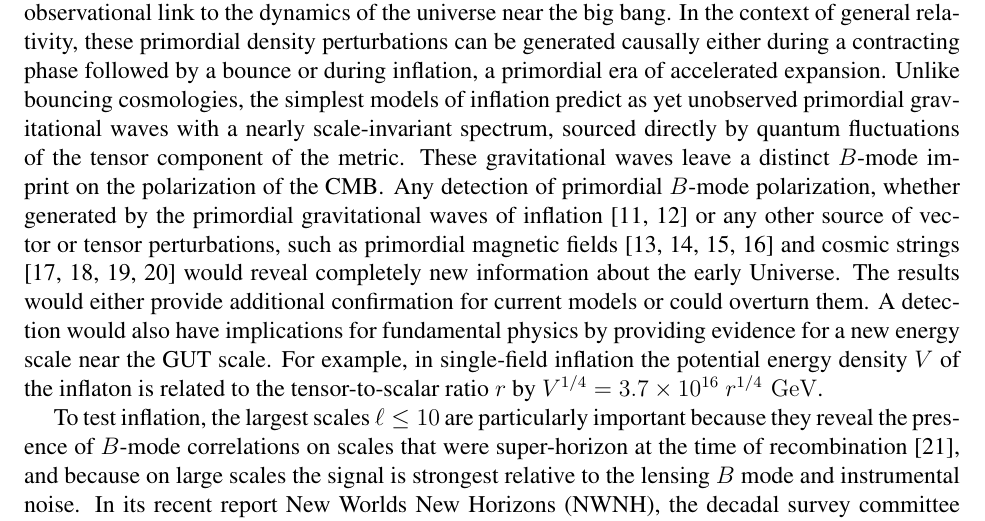
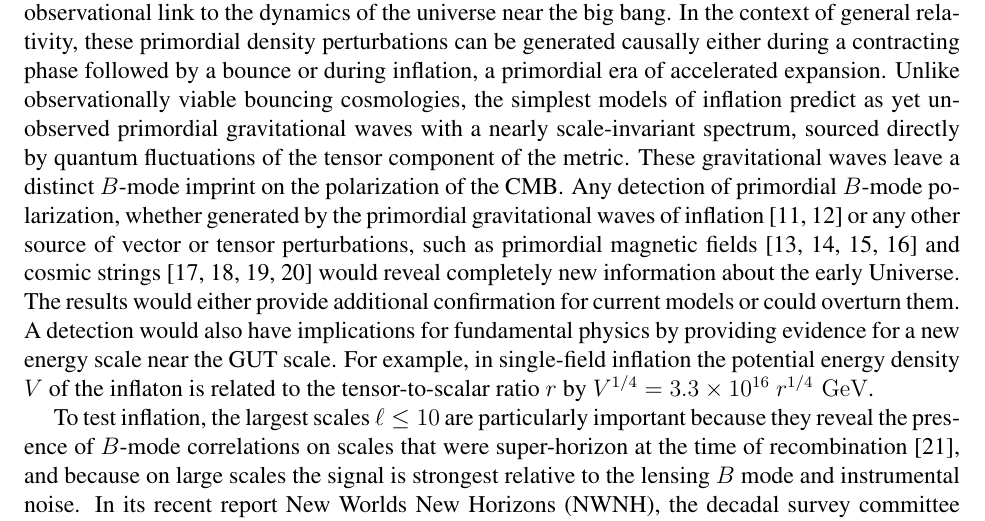
Before and after one commit to CMB-Probe/MissionStudyProposal, a LaTeX document (MissionStudyProposal.tex, which reads science_objectives.tex): part of page 3 of 34, cut so that both start at the same text. Compiled offline with pdfLaTeX.

Commit message:
Sentence 2 in 1.2.1

```diff
--- a/science_objectives.tex
+++ b/science_objectives.tex
@@ -11,9 +11,9 @@
 The observed temperature and $E$-mode polarization of the \ac{CMB} imply the existence of primordial density perturbations that were generated long before recombination, providing a remarkable observational link to the dynamics of the universe near the big bang.
 In the context of general relativity, these primordial density perturbations can be generated causally either during a contracting phase followed by a bounce or during inflation, a primordial era of accelerated expansion.
 %Inflation, a primordial era of accelerated expansion, provides a compelling dynamical origin for the observed nearly scale-invariant spectrum of these primordial perturbations~\cite{guth81,linde82,albrecht82,sato81,kolb94}.
-Unlike bouncing cosmologies, the simplest models of inflation predict as yet unobserved primordial gravitational waves with a nearly scale-invariant spectrum, sourced directly by quantum fluctuations of the tensor component of the metric.
+Unlike observationally viable bouncing cosmologies, the simplest models of inflation predict as yet unobserved primordial gravitational waves with a nearly scale-invariant spectrum, sourced directly by quantum fluctuations of the tensor component of the metric.
 %In addition to primordial density perturbations inflation predicts an as yet unobserved spectrum of primordial gravitational waves sourced directly by quantum fluctuations of the tensor component of the metric.
-These gravitational waves leave a distinct $B$-mode imprint on the polarization of the \ac{CMB}. Any detection of primordial $B$-mode polarization, whether generated by the primordial gravitational waves of inflation~\cite{kamionkowski97a,zaldarriaga97} or any other source of vector or tensor perturbations, such as primordial magnetic fields \cite{Seshadri:2000ky,Lewis:2004ef,Ade:2015cao,Zucca:2016iur} and cosmic strings \cite{Turok:1997gj,Seljak:2006hi,Avgoustidis:2011ax,Moss:2014cra} would reveal completely new information about the early Universe. The results would either provide additional confirmation for current models or could overturn them. A detection would also have implications for fundamental physics by providing evidence for a new energy scale near the GUT scale. For example, in single-field inflation the potential energy density $V$ of the inflaton is related to the tensor-to-scalar ratio $r$ by $V^{1/4} = 3.7 \times 10^{16} \ r^{1/4}\,\, {\rm GeV}$.
+These gravitational waves leave a distinct $B$-mode imprint on the polarization of the \ac{CMB}. Any detection of primordial $B$-mode polarization, whether generated by the primordial gravitational waves of inflation~\cite{kamionkowski97a,zaldarriaga97} or any other source of vector or tensor perturbations, such as primordial magnetic fields \cite{Seshadri:2000ky,Lewis:2004ef,Ade:2015cao,Zucca:2016iur} and cosmic strings \cite{Turok:1997gj,Seljak:2006hi,Avgoustidis:2011ax,Moss:2014cra} would reveal completely new information about the early Universe. The results would either provide additional confirmation for current models or could overturn them. A detection would also have implications for fundamental physics by providing evidence for a new energy scale near the GUT scale. For example, in single-field inflation the potential energy density $V$ of the inflaton is related to the tensor-to-scalar ratio $r$ by $V^{1/4} = 3.3 \times 10^{16} \ r^{1/4}\,\, {\rm GeV}$.
 
 %Figure~\ref{fig:clall} shows current CMB data, $B$ modes from vacuum fluctuations of the metric during an inflationary era for two representative values of $r$, as well as forecasts for the determination of the \ac{CMB} spectra for EPIC-IM.
 To test inflation, the largest scales $\ell \leq 10$ are particularly important because they reveal the presence of $B$-mode correlations on scales that were super-horizon at the time of recombination~\cite{Lee:2014cya},
```
